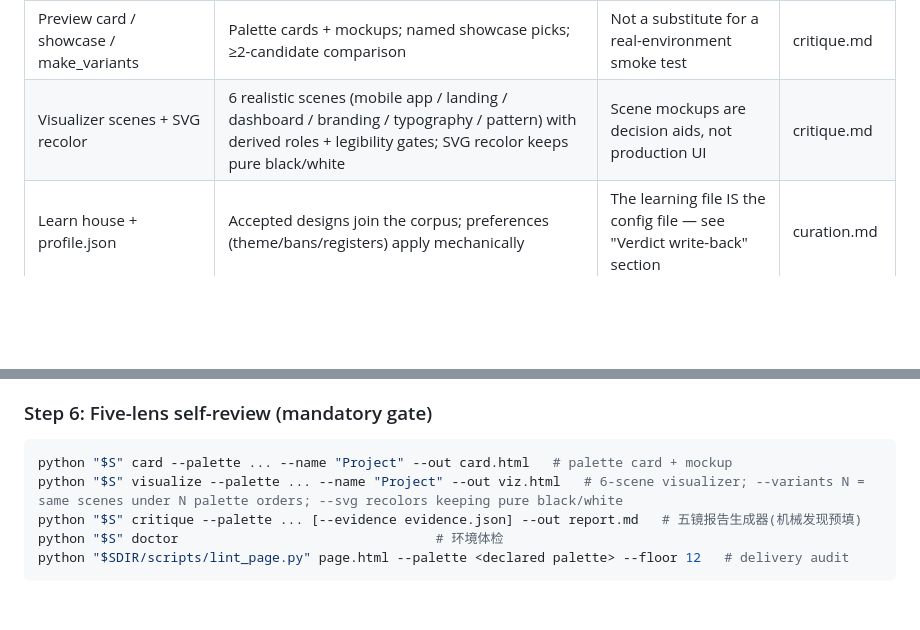
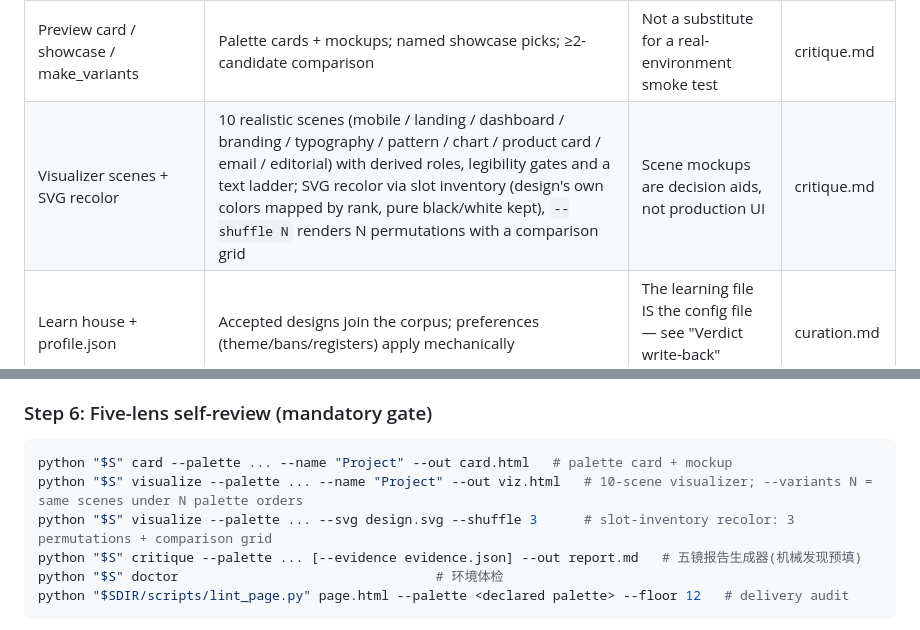
Before and after one commit to docsor1212/aesthete-agent, a Markdown page: SKILL.md, 2 parts joined by grey strips. Drawn GitHub-style; blank space fills up the shorter version.

````diff
--- a/SKILL.md
+++ b/SKILL.md
@@ -27,7 +27,7 @@ Why LLM color output is bad, with evidence: models treat hex codes as text, regr
 | Validate score/contrast/blind | 5-dim scorecard, exact WCAG boundaries, three color-blind simulations, fix suggestions on failure | Does not judge taste; contrast is necessary, not sufficient | color-theory.md |
 | Anti-pattern slop + lint_page | Median-trap/purple-gradient/flat-lightness detection; HTML delivery audit | Does not cover every aesthetic failure — five-lens screenshots fill the gap | anti-slop.md |
 | Preview card / showcase / make_variants | Palette cards + mockups; named showcase picks; ≥2-candidate comparison | Not a substitute for a real-environment smoke test | critique.md |
-| Visualizer scenes + SVG recolor | 6 realistic scenes (mobile app / landing / dashboard / branding / typography / pattern) with derived roles + legibility gates; SVG recolor keeps pure black/white | Scene mockups are decision aids, not production UI | critique.md |
+| Visualizer scenes + SVG recolor | 10 realistic scenes (mobile / landing / dashboard / branding / typography / pattern / chart / product card / email / editorial) with derived roles, legibility gates and a text ladder; SVG recolor via slot inventory (design's own colors mapped by rank, pure black/white kept), `--shuffle N` renders N permutations with a comparison grid | Scene mockups are decision aids, not production UI | critique.md |
 | Learn house + profile.json | Accepted designs join the corpus; preferences (theme/bans/registers) apply mechanically | The learning file IS the config file — see "Verdict write-back" section | curation.md |
 
 **Non-goals**: layout systems, image asset generation, print CMYK gamut, typeface selection — this skill only decides and validates color.
@@ -88,7 +88,8 @@ python "$S" mutate --palette ... --shade -20 --sat +5 --hue 15 --temp +30
 
 ```bash
 python "$S" card --palette ... --name "Project" --out card.html   # palette card + mockup
-python "$S" visualize --palette ... --name "Project" --out viz.html   # 6-scene visualizer; --variants N = same scenes under N palette orders; --svg recolors keeping pure black/white
+python "$S" visualize --palette ... --name "Project" --out viz.html   # 10-scene visualizer; --variants N = same scenes under N palette orders
+python "$S" visualize --palette ... --svg design.svg --shuffle 3      # slot-inventory recolor: 3 permutations + comparison grid
 python "$S" critique --palette ... [--evidence evidence.json] --out report.md   # 五镜报告生成器(机械发现预填)
 python "$S" doctor                                 # 环境体检
 python "$SDIR/scripts/lint_page.py" page.html --palette <declared palette> --floor 12   # delivery audit
````
Also changed, not shown: other parts of SKILL.md (+1 -1 lines).
